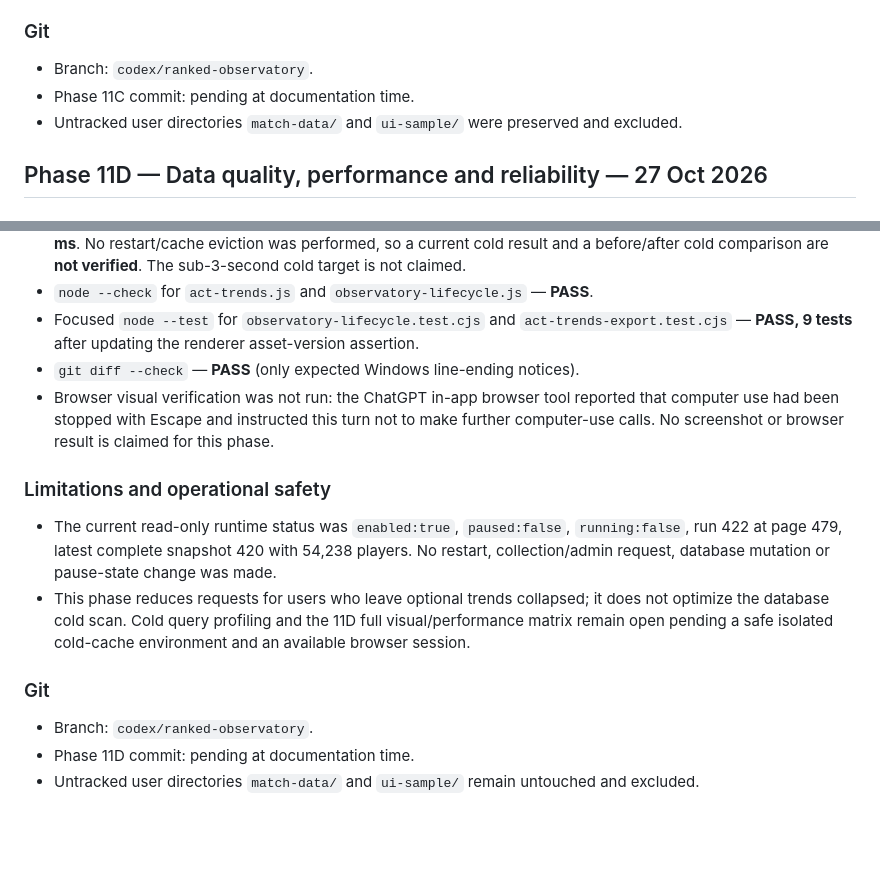
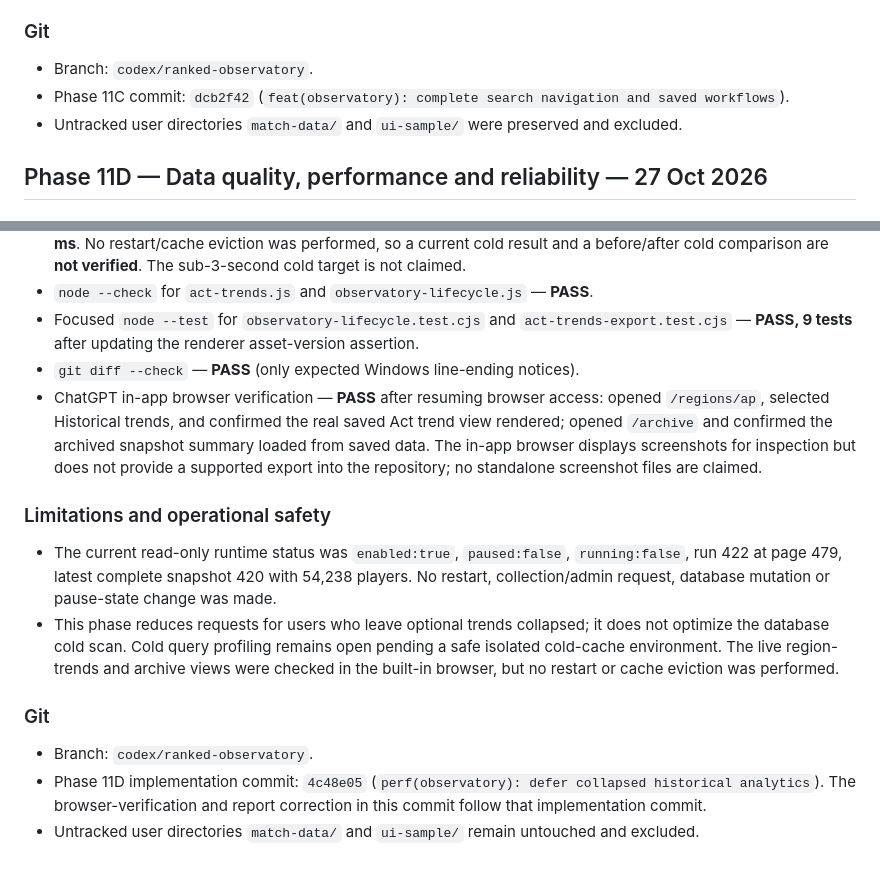
Before and after one commit to usuanhthja279/ranked-observatory, a Markdown page: docs/ui-redesign/PROGRESS.md, 2 parts joined by grey strips. Rendered like a GitHub page; blank space fills up the shorter version.

Commit message:
docs(observatory): record 11D browser verification

```diff
--- a/docs/ui-redesign/PROGRESS.md
+++ b/docs/ui-redesign/PROGRESS.md
@@ -606,7 +606,7 @@ Phase 10 is complete; phases 2–10 are implemented and verified on `codex/ranke
 ### Git
 
 - Branch: `codex/ranked-observatory`.
-- Phase 11C commit: pending at documentation time.
+- Phase 11C commit: `dcb2f42` (`feat(observatory): complete search navigation and saved workflows`).
 - Untracked user directories `match-data/` and `ui-sample/` were preserved and excluded.
 
 ## Phase 11D — Data quality, performance and reliability — 27 Oct 2026
@@ -623,15 +623,15 @@ Phase 10 is complete; phases 2–10 are implemented and verified on `codex/ranke
 - `node --check` for `act-trends.js` and `observatory-lifecycle.js` — **PASS**.
 - Focused `node --test` for `observatory-lifecycle.test.cjs` and `act-trends-export.test.cjs` — **PASS, 9 tests** after updating the renderer asset-version assertion.
 - `git diff --check` — **PASS** (only expected Windows line-ending notices).
-- Browser visual verification was not run: the ChatGPT in-app browser tool reported that computer use had been stopped with Escape and instructed this turn not to make further computer-use calls. No screenshot or browser result is claimed for this phase.
+- ChatGPT in-app browser verification — **PASS** after resuming browser access: opened `/regions/ap`, selected Historical trends, and confirmed the real saved Act trend view rendered; opened `/archive` and confirmed the archived snapshot summary loaded from saved data. The in-app browser displays screenshots for inspection but does not provide a supported export into the repository; no standalone screenshot files are claimed.
 
 ### Limitations and operational safety
 
 - The current read-only runtime status was `enabled:true`, `paused:false`, `running:false`, run 422 at page 479, latest complete snapshot 420 with 54,238 players. No restart, collection/admin request, database mutation or pause-state change was made.
-- This phase reduces requests for users who leave optional trends collapsed; it does not optimize the database cold scan. Cold query profiling and the 11D full visual/performance matrix remain open pending a safe isolated cold-cache environment and an available browser session.
+- This phase reduces requests for users who leave optional trends collapsed; it does not optimize the database cold scan. Cold query profiling remains open pending a safe isolated cold-cache environment. The live region-trends and archive views were checked in the built-in browser, but no restart or cache eviction was performed.
 
 ### Git
 
 - Branch: `codex/ranked-observatory`.
-- Phase 11D commit: pending at documentation time.
+- Phase 11D implementation commit: `4c48e05` (`perf(observatory): defer collapsed historical analytics`). The browser-verification and report correction in this commit follow that implementation commit.
 - Untracked user directories `match-data/` and `ui-sample/` remain untouched and excluded.
```
